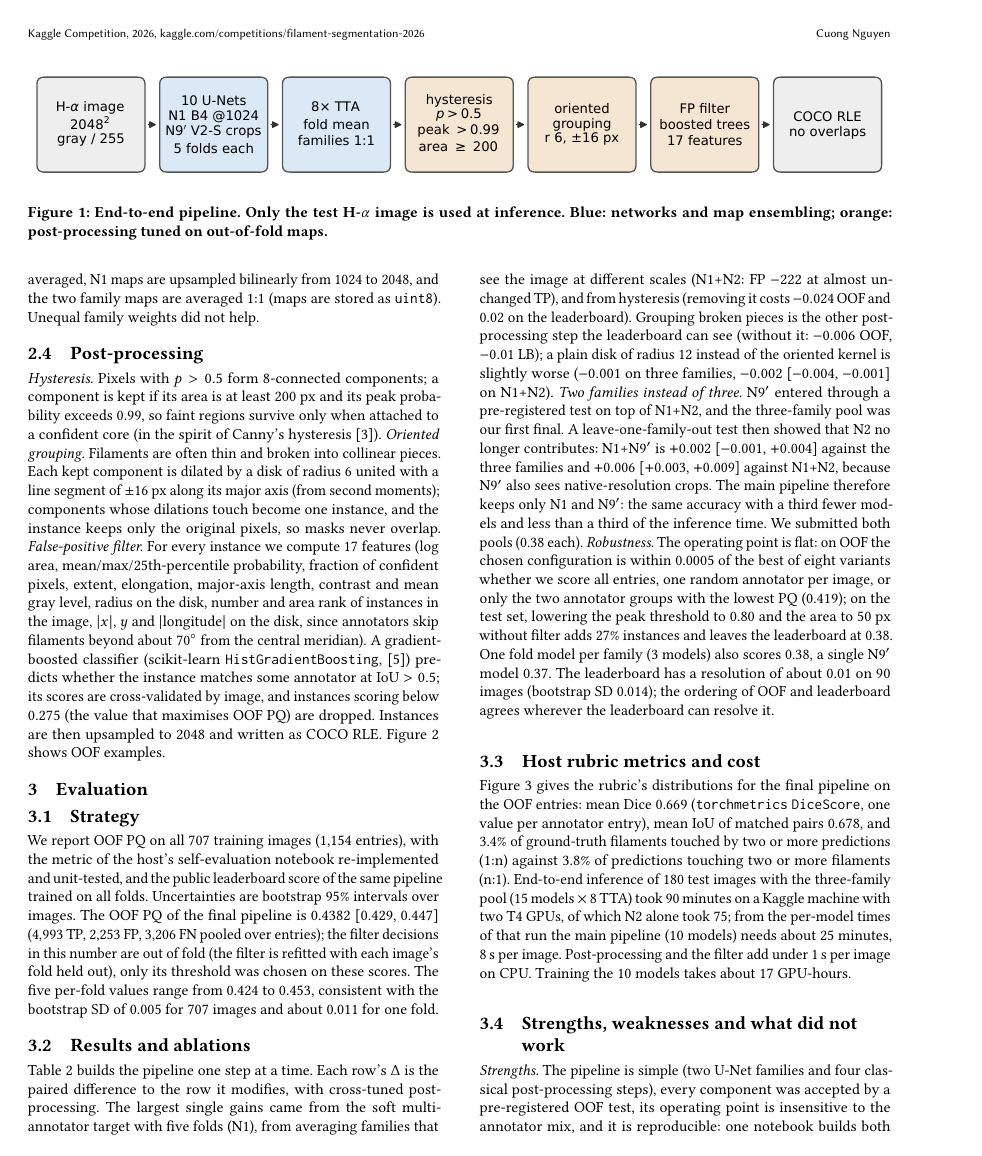
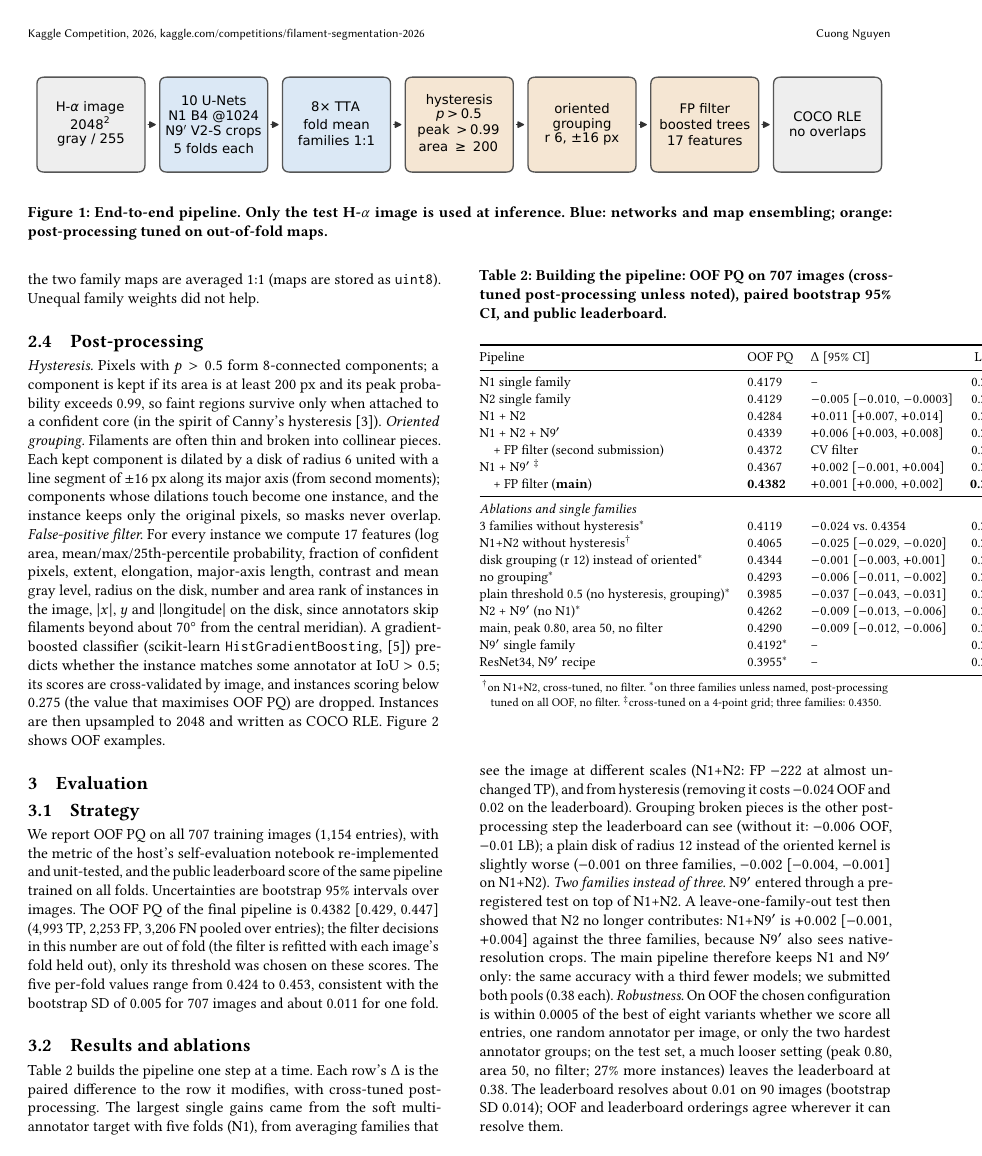
Before and after one commit to nguyenchicuongvn/filament-segmentation-2026, a LaTeX paper (report/main.tex): page 2 of 4. Compiled offline with pdfLaTeX.

Commit message:
Report: trim text to fit 4 pages
Co-Authored-By: Claude Fable 5.2 <noreply@anthropic.com>

```diff
--- a/report/main.tex
+++ b/report/main.tex
@@ -117,7 +117,7 @@ Each checkpoint predicts with 8-fold test-time augmentation (four rotations $\ti
 We report OOF PQ on all 707 training images (1{,}154 entries), with the metric of the host's self-evaluation notebook re-implemented and unit-tested, and the public leaderboard score of the same pipeline trained on all folds. Uncertainties are bootstrap 95\% intervals over images. The OOF PQ of the final pipeline is \pqoof{} \pqci{} (4{,}993 TP, 2{,}253 FP, 3{,}206 FN pooled over entries); the filter decisions in this number are out of fold (the filter is refitted with each image's fold held out), only its threshold was chosen on these scores. The five per-fold values range from 0.424 to 0.453, consistent with the bootstrap SD of 0.005 for 707 images and about 0.011 for one fold.
 
 \subsection{Results and ablations}
-Table~\ref{tab:results} builds the pipeline one step at a time. Each row's $\Delta$ is the paired difference to the row it modifies, with cross-tuned post-processing. The largest single gains came from the soft multi-annotator target with five folds (N1), from averaging families that see the image at different scales (N1+N2: FP $-222$ at almost unchanged TP), and from hysteresis (removing it costs $-0.024$ OOF and 0.02 on the leaderboard). Grouping broken pieces is the other post-processing step the leaderboard can see (without it: $-0.006$ OOF, $-0.01$ LB); a plain disk of radius 12 instead of the oriented kernel is slightly worse ($-0.001$ on three families, $-0.002$ [$-0.004$, $-0.001$] on N1+N2). \emph{Two families instead of three.} N9$'$ entered through a pre-registered test on top of N1+N2, and the three-family pool was our first final. A leave-one-family-out test then showed that N2 no longer contributes: N1+N9$'$ is $+0.002$ [$-0.001$, $+0.004$] against the three families and $+0.006$ [$+0.003$, $+0.009$] against N1+N2, because N9$'$ also sees native-resolution crops. The main pipeline therefore keeps only N1 and N9$'$: the same accuracy with a third fewer models and less than a third of the inference time. We submitted both pools (0.38 each). \emph{Robustness.} The operating point is flat: on OOF the chosen configuration is within 0.0005 of the best of eight variants whether we score all entries, one random annotator per image, or only the two annotator groups with the lowest PQ (0.419); on the test set, lowering the peak threshold to 0.80 and the area to 50~px without filter adds 27\% instances and leaves the leaderboard at 0.38. One fold model per family (3 models) also scores 0.38, a single N9$'$ model 0.37. The leaderboard has a resolution of about 0.01 on 90 images (bootstrap SD 0.014); the ordering of OOF and leaderboard agrees wherever the leaderboard can resolve it.
+Table~\ref{tab:results} builds the pipeline one step at a time. Each row's $\Delta$ is the paired difference to the row it modifies, with cross-tuned post-processing. The largest single gains came from the soft multi-annotator target with five folds (N1), from averaging families that see the image at different scales (N1+N2: FP $-222$ at almost unchanged TP), and from hysteresis (removing it costs $-0.024$ OOF and 0.02 on the leaderboard). Grouping broken pieces is the other post-processing step the leaderboard can see (without it: $-0.006$ OOF, $-0.01$ LB); a plain disk of radius 12 instead of the oriented kernel is slightly worse ($-0.001$ on three families, $-0.002$ [$-0.004$, $-0.001$] on N1+N2). \emph{Two families instead of three.} N9$'$ entered through a pre-registered test on top of N1+N2. A leave-one-family-out test then showed that N2 no longer contributes: N1+N9$'$ is $+0.002$ [$-0.001$, $+0.004$] against the three families, because N9$'$ also sees native-resolution crops. The main pipeline therefore keeps N1 and N9$'$ only: the same accuracy with a third fewer models; we submitted both pools (0.38 each). \emph{Robustness.} On OOF the chosen configuration is within 0.0005 of the best of eight variants whether we score all entries, one random annotator per image, or only the two hardest annotator groups; on the test set, a much looser setting (peak 0.80, area 50, no filter; 27\% more instances) leaves the leaderboard at 0.38. The leaderboard resolves about 0.01 on 90 images (bootstrap SD 0.014); OOF and leaderboard orderings agree wherever it can resolve them.
 
 \begin{table}[t]
   \caption{Building the pipeline: OOF PQ on 707 images (cross-tuned post-processing unless noted), paired bootstrap 95\% CI, and public leaderboard.}
@@ -149,11 +149,11 @@ Table~\ref{tab:results} builds the pipeline one step at a time. Each row's $\Del
   \end{tabular}
 
   \smallskip
-  \footnotesize $^\dagger$on N1+N2, cross-tuned, no filter. $^*$on three families unless named, post-processing tuned on all OOF, no filter. $^\ddagger$cross-tuned on a 4-point grid around the final configuration; three families score 0.4350 on it.
+  \footnotesize $^\dagger$on N1+N2, cross-tuned, no filter. $^*$on three families unless named, post-processing tuned on all OOF, no filter. $^\ddagger$cross-tuned on a 4-point grid; three families: 0.4350.
 \end{table}
 
 \subsection{Host rubric metrics and cost}
-Figure~\ref{fig:rubric} gives the rubric's distributions for the final pipeline on the OOF entries: mean Dice \dicemean{} (\texttt{torchmetrics} \texttt{DiceScore}, one value per annotator entry), mean IoU of matched pairs \tpiou, and \onen\% of ground-truth filaments touched by two or more predictions (1:n) against \none\% of predictions touching two or more filaments (n:1). End-to-end inference of 180 test images with the three-family pool (15 models $\times$ 8 TTA) took 90 minutes on a Kaggle machine with two T4 GPUs, of which N2 alone took 75; from the per-model times of that run the main pipeline (10 models) needs about 25 minutes, 8\,s per image. Post-processing and the filter add under 1\,s per image on CPU. Training the 10 models takes about 17 GPU-hours.
+Figure~\ref{fig:rubric} gives the rubric's distributions for the final pipeline on the OOF entries: mean Dice \dicemean{} (\texttt{torchmetrics} \texttt{DiceScore}, one value per annotator entry), mean IoU of matched pairs \tpiou, and \onen\% of ground-truth filaments touched by two or more predictions (1:n) against \none\% of predictions touching two or more filaments (n:1). Inference of 180 test images with three families (15 models $\times$ 8 TTA) took 90 minutes on two T4 GPUs, 75 of them for N2; from the per-model times the main pipeline needs about 25 minutes (8\,s per image), plus under 1\,s per image of CPU post-processing. Training the 10 models takes about 17 GPU-hours.
 
 \begin{figure}[t]
   \centering
@@ -163,4 +163,3 @@ Figure~\ref{fig:rubric} gives the rubric's distributions for the final pipeline
 \end{figure}
 
 \subsection{Strengths, weaknesses and what did not work}
-\emph{Strengths.} The pipeline is simple (two U-Net families and four classical post-processing steps), every component was accepted by a pre-registered OOF test, its operating point is insensitive to the annotator mix, and it is reproducible: one notebook builds both submissions from the repository and the test images alone. A Kaggle kernel ran it for the three-family submission (same leaderboard value; N1 maps identical byte for byte to the local ones) and for an earlier N1+N2 submission (CSV identical byte for byte). The main submission was made from locally computed maps with the same code, because our Kaggle GPU quota was used up.
```
Also changed, not shown: report/main.tex (7 more changed lines).
